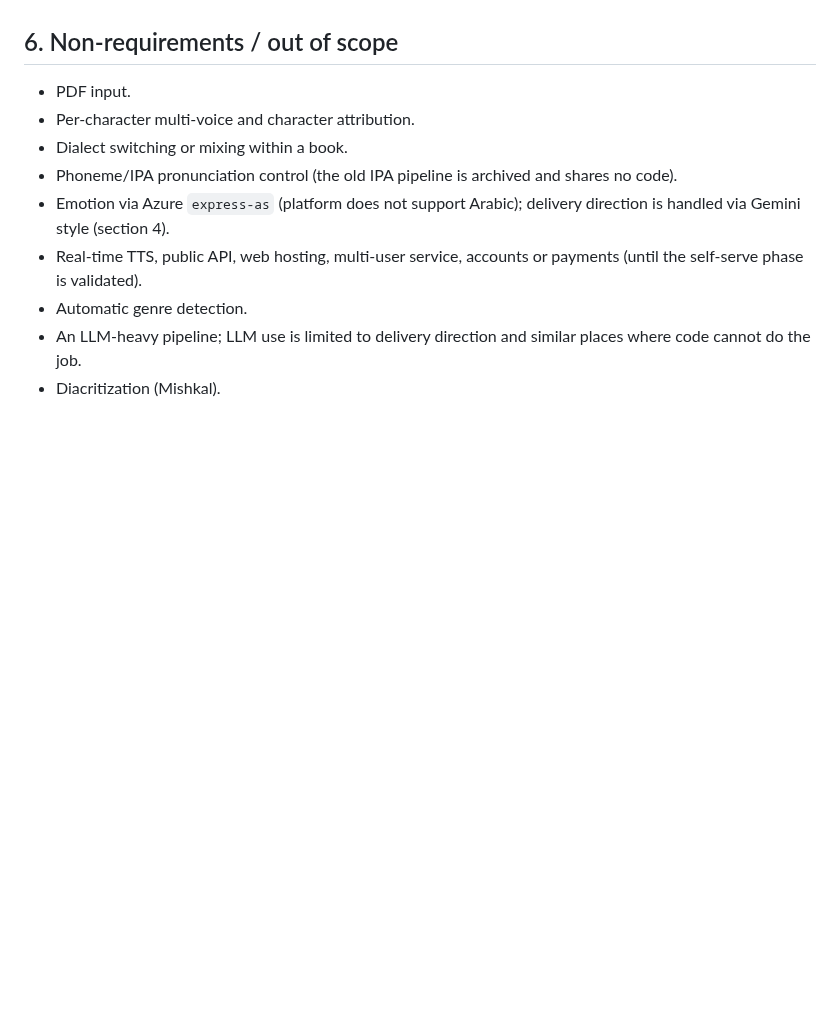
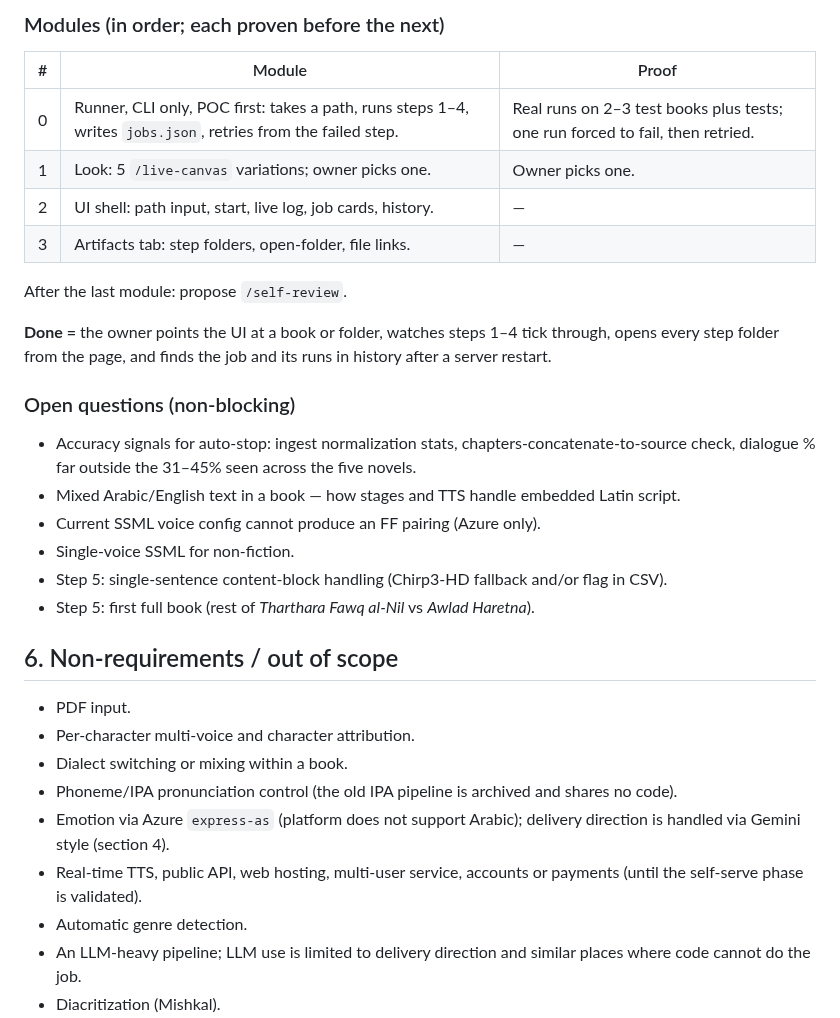
Before and after one commit to hamr0/sawt, a Markdown page: docs/product/prd.md, the part around one of its changes. GitHub-like rendering; blank space fills up the shorter version.

```diff
--- a/docs/product/prd.md
+++ b/docs/product/prd.md
@@ -163,3 +172,24 @@ A localhost tool for the owner to run the whole flow without the command line.
+### Modules (in order; each proven before the next)
+
+| # | Module | Proof |
+|---|--------|-------|
+| 0 | Runner, CLI only, POC first: takes a path, runs steps 1–4, writes `jobs.json`, retries from the failed step. | Real runs on 2–3 test books plus tests; one run forced to fail, then retried. |
+| 1 | Look: 5 `/live-canvas` variations; owner picks one. | Owner picks one. |
+| 2 | UI shell: path input, start, live log, job cards, history. | — |
+| 3 | Artifacts tab: step folders, open-folder, file links. | — |
+
+After the last module: propose `/self-review`.
+
+**Done =** the owner points the UI at a book or folder, watches steps 1–4 tick through, opens every step folder from the page, and finds the job and its runs in history after a server restart.
+
+### Open questions (non-blocking)
+
+- Accuracy signals for auto-stop: ingest normalization stats, chapters-concatenate-to-source check, dialogue % far outside the 31–45% seen across the five novels.
+- Mixed Arabic/English text in a book — how stages and TTS handle embedded Latin script.
+- Current SSML voice config cannot produce an FF pairing (Azure only).
+- Single-voice SSML for non-fiction.
+- Step 5: single-sentence content-block handling (Chirp3-HD fallback and/or flag in CSV).
+- Step 5: first full book (rest of *Tharthara Fawq al-Nil* vs *Awlad Haretna*).
 
 ## 6. Non-requirements / out of scope
 
```
Also changed, not shown: other parts of docs/product/prd.md (+26 -17 lines).
